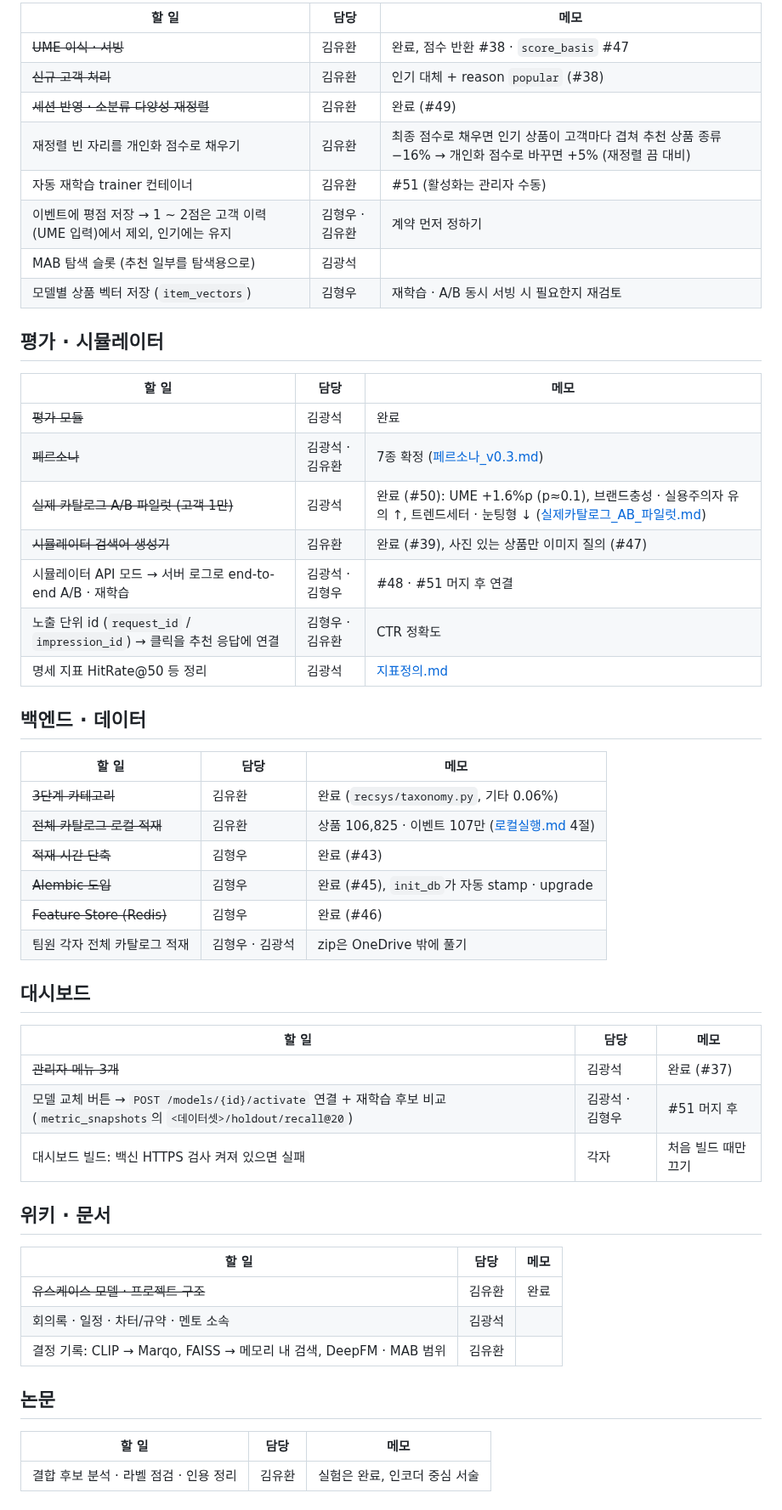
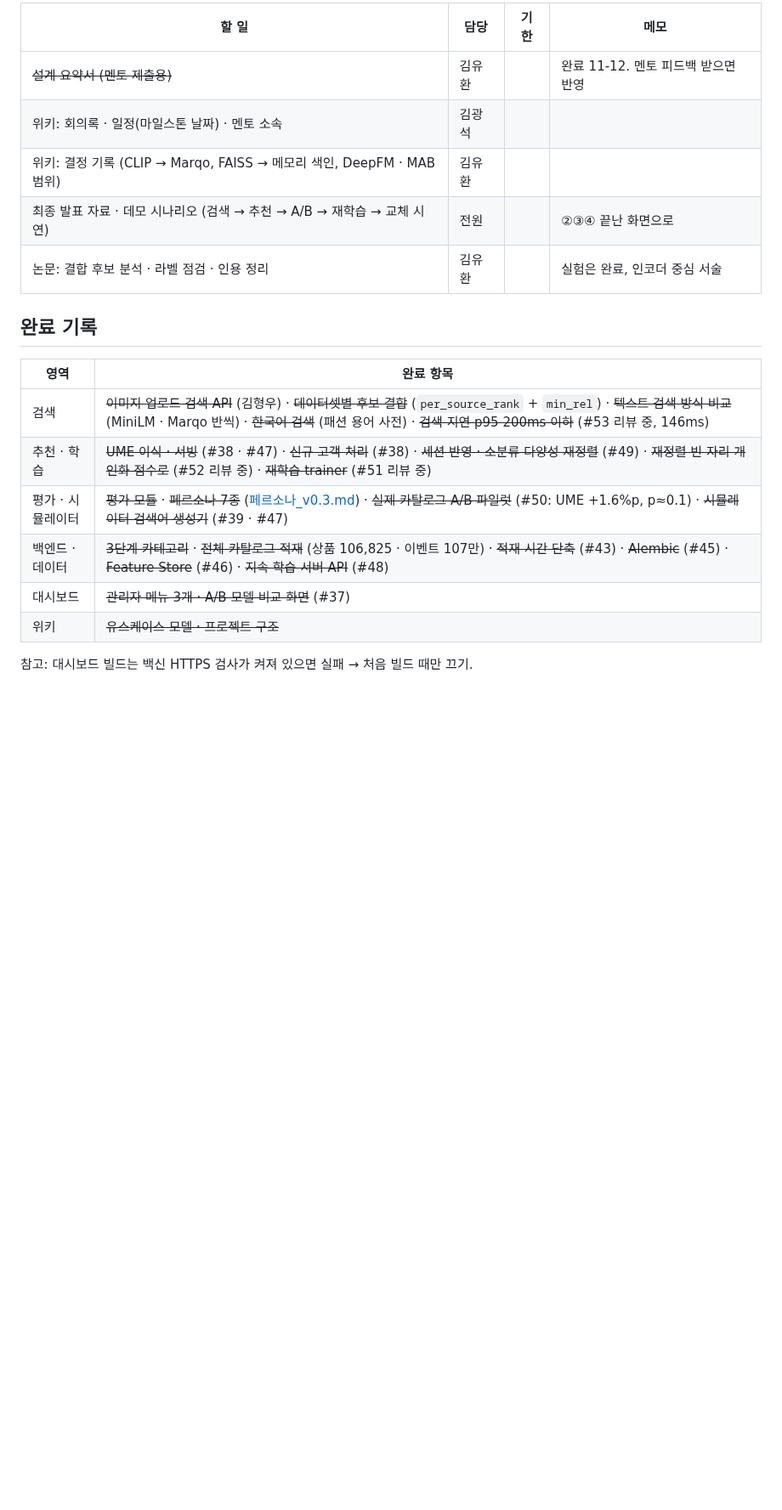
Before and after one commit to 3sunghynix/multimodal-recsys, a Markdown page: docs/project/다음작업.md, the part around one of its changes. Shown at 85% size. Drawn GitHub-style; blank space fills up the shorter version.

Commit message:
docs: 다음작업 — 마무리 핵심 경로 (#48 머지 반영)

```diff
--- a/docs/project/다음작업.md
+++ b/docs/project/다음작업.md
@@ -27,56 +44,21 @@
 
-| 할 일 | 담당 | 메모 |
-|---|---|---|
-| ~~UME 이식 · 서빙~~ | 김유환 | 완료, 점수 반환 #38 · `score_basis` #47 |
-| ~~신규 고객 처리~~ | 김유환 | 인기 대체 + reason `popular` (#38) |
-| ~~세션 반영 · 소분류 다양성 재정렬~~ | 김유환 | 완료 (#49) |
-| 재정렬 빈 자리를 개인화 점수로 채우기 | 김유환 | 최종 점수로 채우면 인기 상품이 고객마다 겹쳐 추천 상품 종류 −16% → 개인화 점수로 바꾸면 +5% (재정렬 끔 대비) |
-| 자동 재학습 trainer 컨테이너 | 김유환 | #51 (활성화는 관리자 수동) |
-| 이벤트에 평점 저장 → 1 ~ 2점은 고객 이력(UME 입력)에서 제외, 인기에는 유지 | 김형우 · 김유환 | 계약 먼저 정하기 |
-| MAB 탐색 슬롯 (추천 일부를 탐색용으로) | 김광석 | |
-| 모델별 상품 벡터 저장 (`item_vectors`) | 김형우 | 재학습 · A/B 동시 서빙 시 필요한지 재검토 |
+| 할 일 | 담당 | 기한 | 메모 |
+|---|---|---|---|
+| ~~설계 요약서 (멘토 제출용)~~ | 김유환 | | 완료 11-12. 멘토 피드백 받으면 반영 |
+| 위키: 회의록 · 일정(마일스톤 날짜) · 멘토 소속 | 김광석 | | |
+| 위키: 결정 기록 (CLIP → Marqo, FAISS → 메모리 색인, DeepFM · MAB 범위) | 김유환 | | |
+| 최종 발표 자료 · 데모 시나리오 (검색 → 추천 → A/B → 재학습 → 교체 시연) | 전원 | | ②③④ 끝난 화면으로 |
+| 논문: 결합 후보 분석 · 라벨 점검 · 인용 정리 | 김유환 | | 실험은 완료, 인코더 중심 서술 |
 
-## 평가 · 시뮬레이터
+## 완료 기록
 
-| 할 일 | 담당 | 메모 |
-|---|---|---|
-| ~~평가 모듈~~ | 김광석 | 완료 |
-| ~~페르소나~~ | 김광석 · 김유환 | 7종 확정 ([페르소나_v0.3.md](페르소나_v0.3.md)) |
-| ~~실제 카탈로그 A/B 파일럿 (고객 1만)~~ | 김광석 | 완료 (#50): UME +1.6%p (p≈0.1), 브랜드충성 · 실용주의자 유의 ↑, 트렌드세터 · 눈팅형 ↓ ([실제카탈로그_AB_파일럿.md](실제카탈로그_AB_파일럿.md)) |
-| ~~시뮬레이터 검색어 생성기~~ | 김유환 | 완료 (#39), 사진 있는 상품만 이미지 질의 (#47) |
-| 시뮬레이터 API 모드 → 서버 로그로 end-to-end A/B · 재학습 | 김광석 · 김형우 | #48 · #51 머지 후 연결 |
-| 노출 단위 id (`request_id` / `impression_id`) → 클릭을 추천 응답에 연결 | 김형우 · 김유환 | CTR 정확도 |
-| 명세 지표 HitRate@50 등 정리 | 김광석 | [지표정의.md](지표정의.md) |
+| 영역 | 완료 항목 |
+|---|---|
+| 검색 | ~~이미지 업로드 검색 API~~ (김형우) · ~~데이터셋별 후보 결합~~ (`per_source_rank` + `min_rel`) · ~~텍스트 검색 방식 비교~~ (MiniLM · Marqo 반씩) · ~~한국어 검색~~ (패션 용어 사전) · ~~검색 지연 p95 200ms 이하~~ (#53 리뷰 중, 146ms) |
+| 추천 · 학습 | ~~UME 이식 · 서빙~~ (#38 · #47) · ~~신규 고객 처리~~ (#38) · ~~세션 반영 · 소분류 다양성 재정렬~~ (#49) · ~~재정렬 빈 자리 개인화 점수로~~ (#52 리뷰 중) · ~~재학습 trainer~~ (#51 리뷰 중) |
+| 평가 · 시뮬레이터 | ~~평가 모듈~~ · ~~페르소나 7종~~ ([페르소나_v0.3.md](페르소나_v0.3.md)) · ~~실제 카탈로그 A/B 파일럿~~ (#50: UME +1.6%p, p≈0.1) · ~~시뮬레이터 검색어 생성기~~ (#39 · #47) |
+| 백엔드 · 데이터 | ~~3단계 카테고리~~ · ~~전체 카탈로그 적재~~ (상품 106,825 · 이벤트 107만) · ~~적재 시간 단축~~ (#43) · ~~Alembic~~ (#45) · ~~Feature Store~~ (#46) · ~~지속 학습 서버 API~~ (#48) |
+| 대시보드 | ~~관리자 메뉴 3개 · A/B 모델 비교 화면~~ (#37) |
+| 위키 | ~~유스케이스 모델 · 프로젝트 구조~~ |
 
-## 백엔드 · 데이터
-
-| 할 일 | 담당 | 메모 |
-|---|---|---|
-| ~~3단계 카테고리~~ | 김유환 | 완료 (`recsys/taxonomy.py`, 기타 0.06%) |
-| ~~전체 카탈로그 로컬 적재~~ | 김유환 | 상품 106,825 · 이벤트 107만 ([로컬실행.md](로컬실행.md) 4절) |
-| ~~적재 시간 단축~~ | 김형우 | 완료 (#43) |
-| ~~Alembic 도입~~ | 김형우 | 완료 (#45), `init_db`가 자동 stamp · upgrade |
-| ~~Feature Store (Redis)~~ | 김형우 | 완료 (#46) |
-| 팀원 각자 전체 카탈로그 적재 | 김형우 · 김광석 | zip은 OneDrive 밖에 풀기 |
-
-## 대시보드
-
-| 할 일 | 담당 | 메모 |
-|---|---|---|
-| ~~관리자 메뉴 3개~~ | 김광석 | 완료 (#37) |
-| 모델 교체 버튼 → `POST /models/{id}/activate` 연결 + 재학습 후보 비교 (`metric_snapshots`의 `<데이터셋>/holdout/recall@20`) | 김광석 · 김형우 | #51 머지 후 |
-| 대시보드 빌드: 백신 HTTPS 검사 켜져 있으면 실패 | 각자 | 처음 빌드 때만 끄기 |
-
-## 위키 · 문서
-
-| 할 일 | 담당 | 메모 |
-|---|---|---|
-| ~~유스케이스 모델 · 프로젝트 구조~~ | 김유환 | 완료 |
-| 회의록 · 일정 · 차터/규약 · 멘토 소속 | 김광석 | |
-| 결정 기록: CLIP → Marqo, FAISS → 메모리 내 검색, DeepFM · MAB 범위 | 김유환 | |
-
-## 논문
-
-| 할 일 | 담당 | 메모 |
-|---|---|---|
-| 결합 후보 분석 · 라벨 점검 · 인용 정리 | 김유환 | 실험은 완료, 인코더 중심 서술 |
+참고: 대시보드 빌드는 백신 HTTPS 검사가 켜져 있으면 실패 → 처음 빌드 때만 끄기.
```
Also changed, not shown: other parts of docs/project/다음작업.md (+31 -14 lines).
